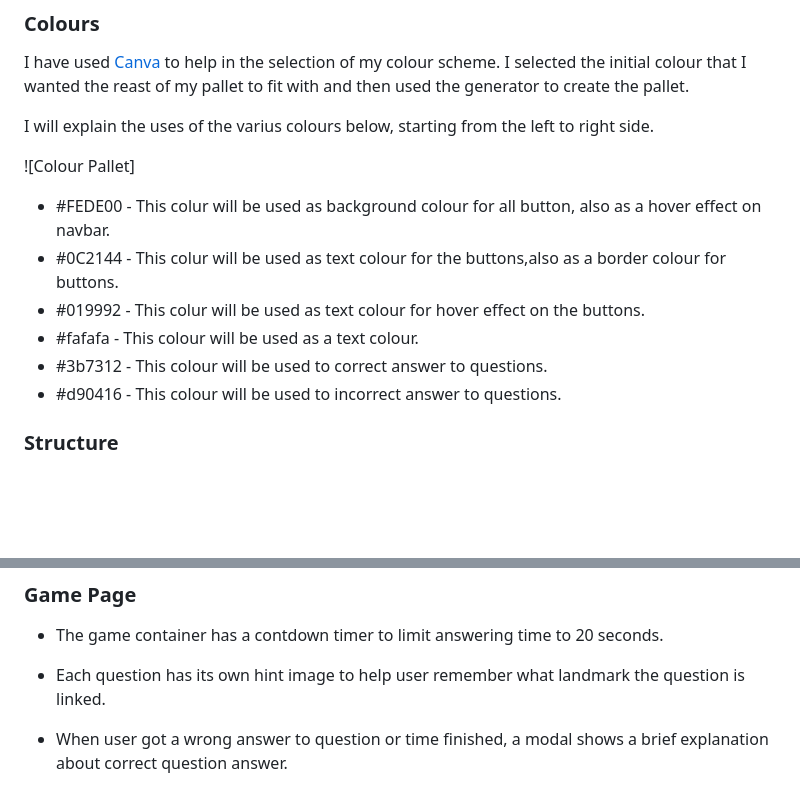
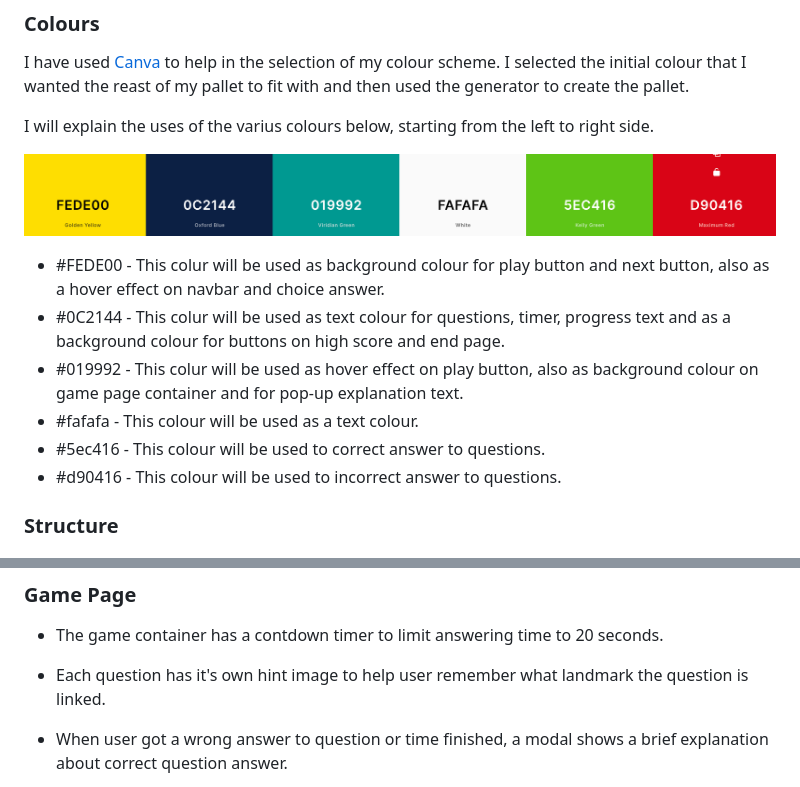
Before and after one commit to JureSeselj/discover-the-world, a Markdown page: README.md, 2 parts joined by grey strips. Drawn GitHub-style; pictures changed too: docs/colour-palette-image.png (added); blank space fills up the shorter version.

Commit message:
Add colour palette image to readme.md file

```diff
--- a/README.md
+++ b/README.md
@@ -104,13 +104,13 @@ I have used [Canva](https://www.canva.com/ "canva") to help in the selection of
 
 I will explain the uses of the varius colours below, starting from the left to right side.
 
-![Colour Pallet]
+![Colour Pallet](/docs/colour-palette-image.png)
 
-* #FEDE00 - This colur will be used as background colour for all button, also as a hover effect on navbar.
-* #0C2144 - This colur will be used as text colour for the buttons,also as a border colour for buttons.
-* #019992 - This colur will be used as text colour for hover effect on the buttons.
+* #FEDE00 - This colur will be used as background colour for play button and next button, also as a hover effect on navbar and choice answer.
+* #0C2144 - This colur will be used as text colour for questions, timer, progress text and as a background colour for buttons on high score and end page.
+* #019992 - This colur will be used as hover effect on play button, also as background colour on game page container and for pop-up explanation text.
 * #fafafa - This colour will be used as a text colour.
-* #3b7312 - This colour will be used to correct answer to questions.
+* #5ec416 - This colour will be used to correct answer to questions.
 * #d90416 - This colour will be used to incorrect answer to questions.
 
 
@@ -139,7 +139,7 @@ I will explain the uses of the varius colours below, starting from the left to r
 
 * The game container has a contdown timer to limit answering time to 20 seconds.
 
-* Each question has its own hint image to help user remember what landmark the question is linked.
+* Each question has it's own hint image to help user remember what landmark the question is linked.
 
 * When user got a wrong answer to question or time finished, a modal shows a brief explanation about correct question answer.
 
```
Also changed, not shown: other parts of README.md (+1 -1 lines), assets/images/koala-pilot.png (deleted), 1 other file.
